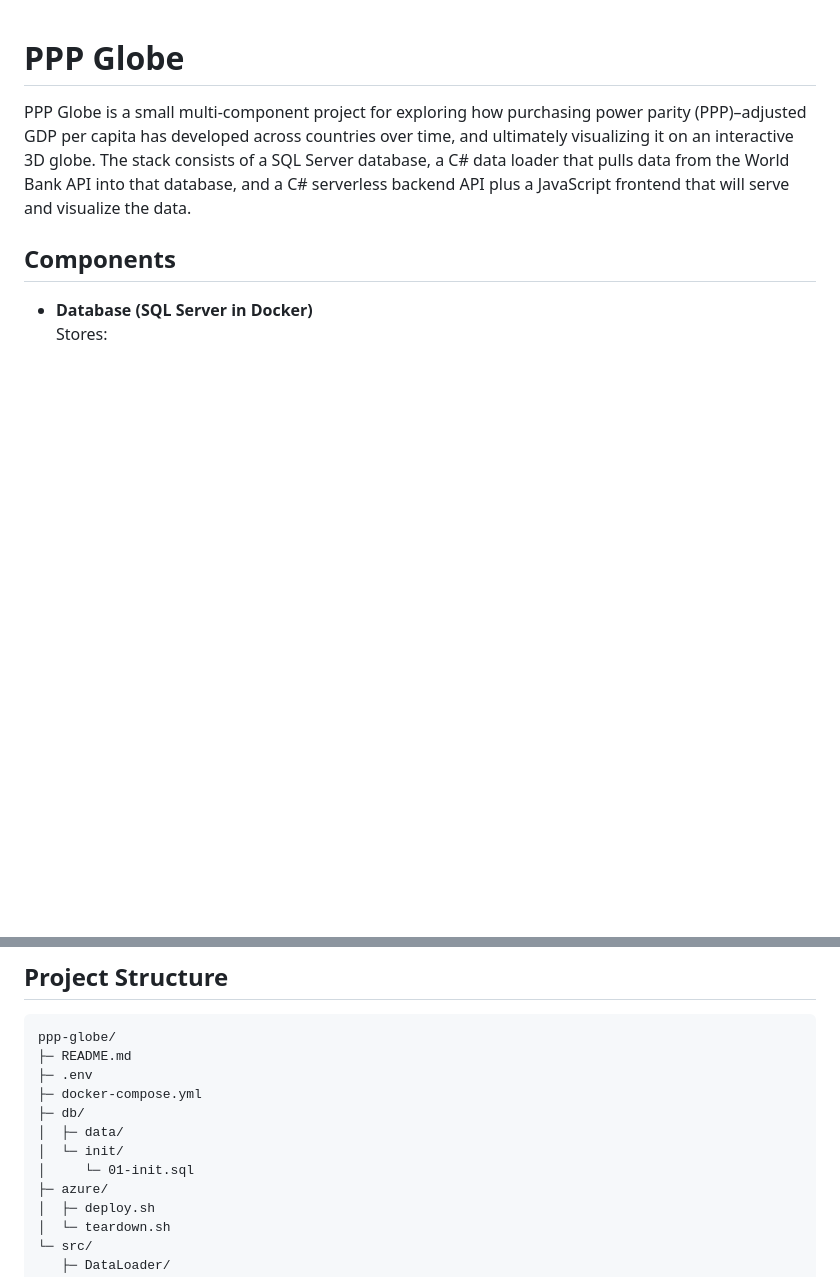
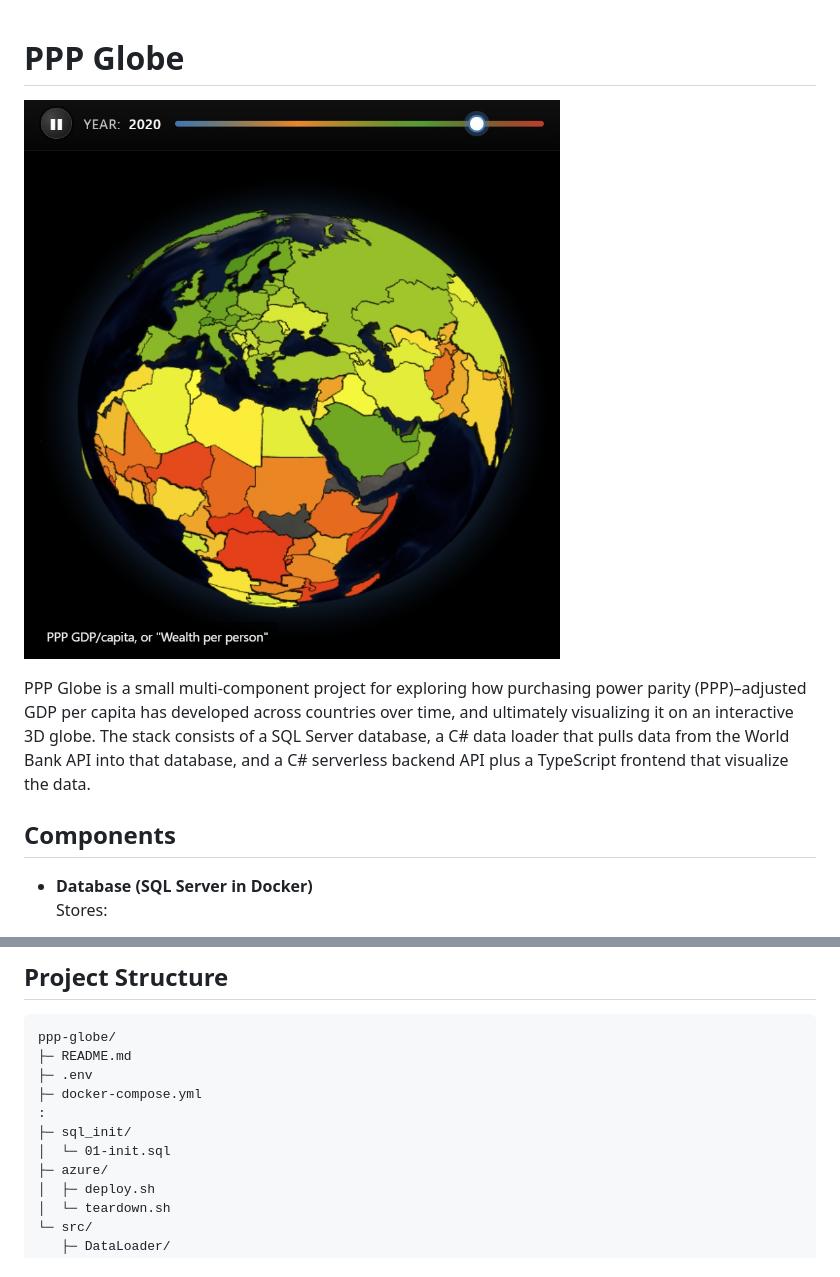
Before and after one commit to solita-jonte/ppp-globe, a Markdown page: README.md, 2 parts joined by grey strips. GitHub-like rendering; pictures changed too: screenshot.jpg (added); blank space fills up the shorter version.

```diff
--- a/README.md
+++ b/README.md
@@ -1,9 +1,11 @@
 # PPP Globe
+
+![PPP Globe](screenshot.jpg)
 
 PPP Globe is a small multi-component project for exploring how purchasing power parity (PPP)–adjusted GDP per capita
 has developed across countries over time, and ultimately visualizing it on an interactive 3D globe. The stack consists
 of a SQL Server database, a C# data loader that pulls data from the World Bank API into that database, and a C#
-serverless backend API plus a JavaScript frontend that will serve and visualize the data.
+serverless backend API plus a TypeScript frontend that visualize the data.
 
 ## Components
 
@@ -41,10 +43,9 @@ ppp-globe/
 ├─ README.md
 ├─ .env
 ├─ docker-compose.yml
-├─ db/
-│  ├─ data/
-│  └─ init/
-│     └─ 01-init.sql
+:
+├─ sql_init/
+│  └─ 01-init.sql
 ├─ azure/
 │  ├─ deploy.sh
 │  └─ teardown.sh
```
Also changed, not shown: other parts of README.md (+15 -6 lines), 6 other files.
